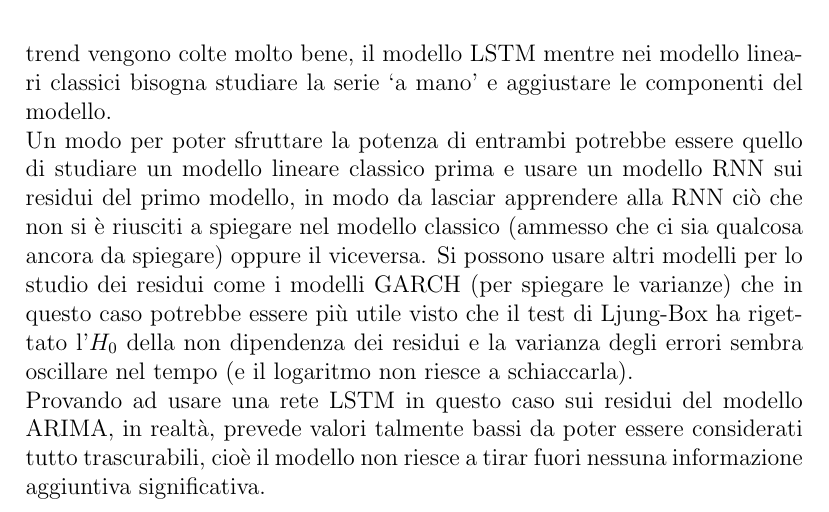
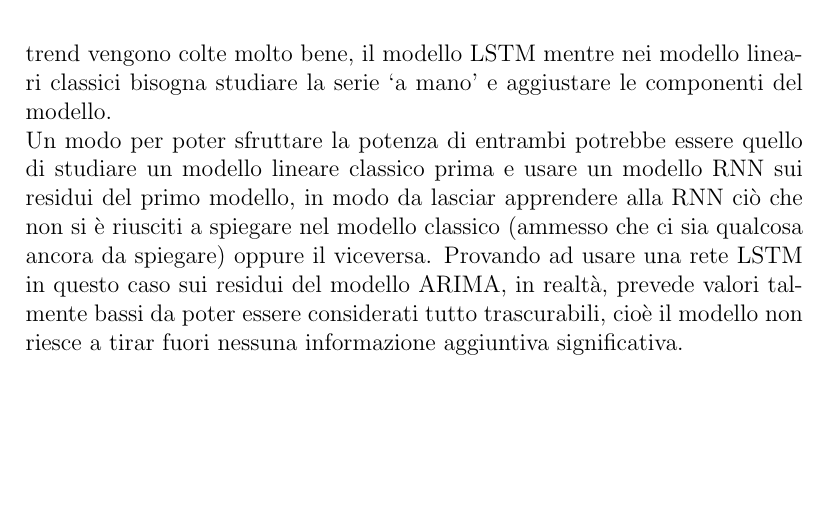
Before and after one commit to pkasela/Time_Series-Project, a LaTeX document (report.tex): part of page 10 of 10, cut so that both start at the same text, the shorter picture padded with empty space. Compiled offline with pdfLaTeX.

Commit message:
Finished

```diff
--- a/report.tex
+++ b/report.tex
@@ -151,7 +151,6 @@ Si nota che nelle previsioni sul test set, raffigurate nella Figura \ref{fig:tes
 \end{figure}\\
 La `facilità' dei modelli come le reti neurali è che essi riescono a cogliere la maggior parte delle varie stagionalità e trend da soli se il numero di dati è sufficientemente grande, ad esempio nel caso di studio le stagionalità e il trend vengono colte molto bene, il modello LSTM mentre nei modello lineari classici bisogna studiare la serie `a mano' e aggiustare le componenti del modello.\\
 Un modo per poter sfruttare la potenza di entrambi potrebbe essere quello di studiare un modello lineare classico prima e usare un modello RNN sui residui del primo modello, in modo da lasciar apprendere alla RNN ciò che non si è riusciti a spiegare nel modello classico (ammesso che ci sia qualcosa ancora da spiegare) oppure il viceversa.
-Si possono usare altri modelli per lo studio dei residui come i modelli GARCH (per spiegare le varianze) che in questo caso potrebbe essere più utile visto che il test di Ljung-Box ha rigettato l'$H_0$ della non dipendenza dei residui e la varianza degli errori sembra oscillare nel tempo (e il logaritmo non riesce a schiaccarla).\\
 Provando ad usare una rete LSTM in questo caso sui residui del modello ARIMA, in realtà, prevede valori talmente bassi da poter essere considerati tutto trascurabili, cioè il modello non riesce a tirar fuori nessuna informazione aggiuntiva significativa.
 
 
```
Also changed, not shown: report.pdf.
